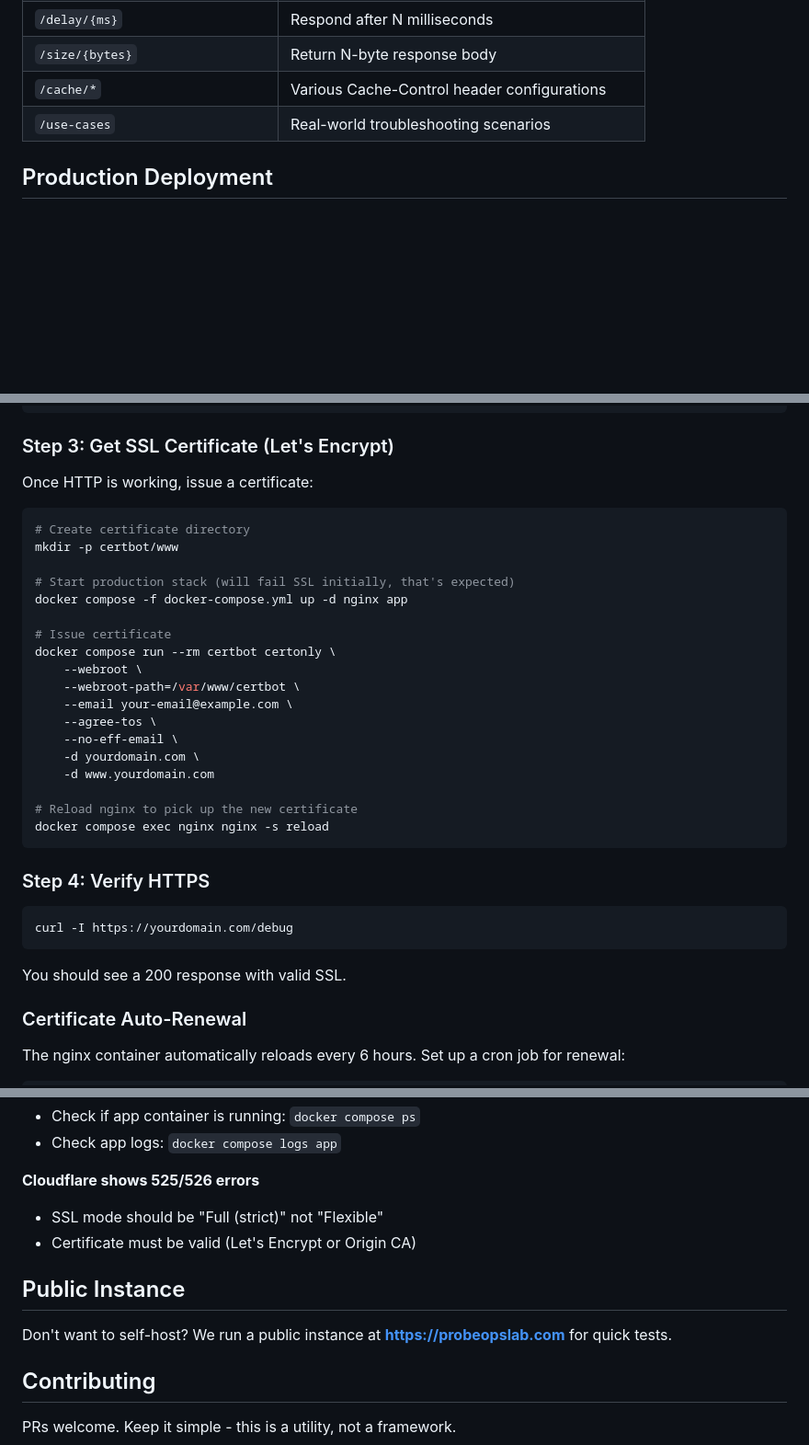
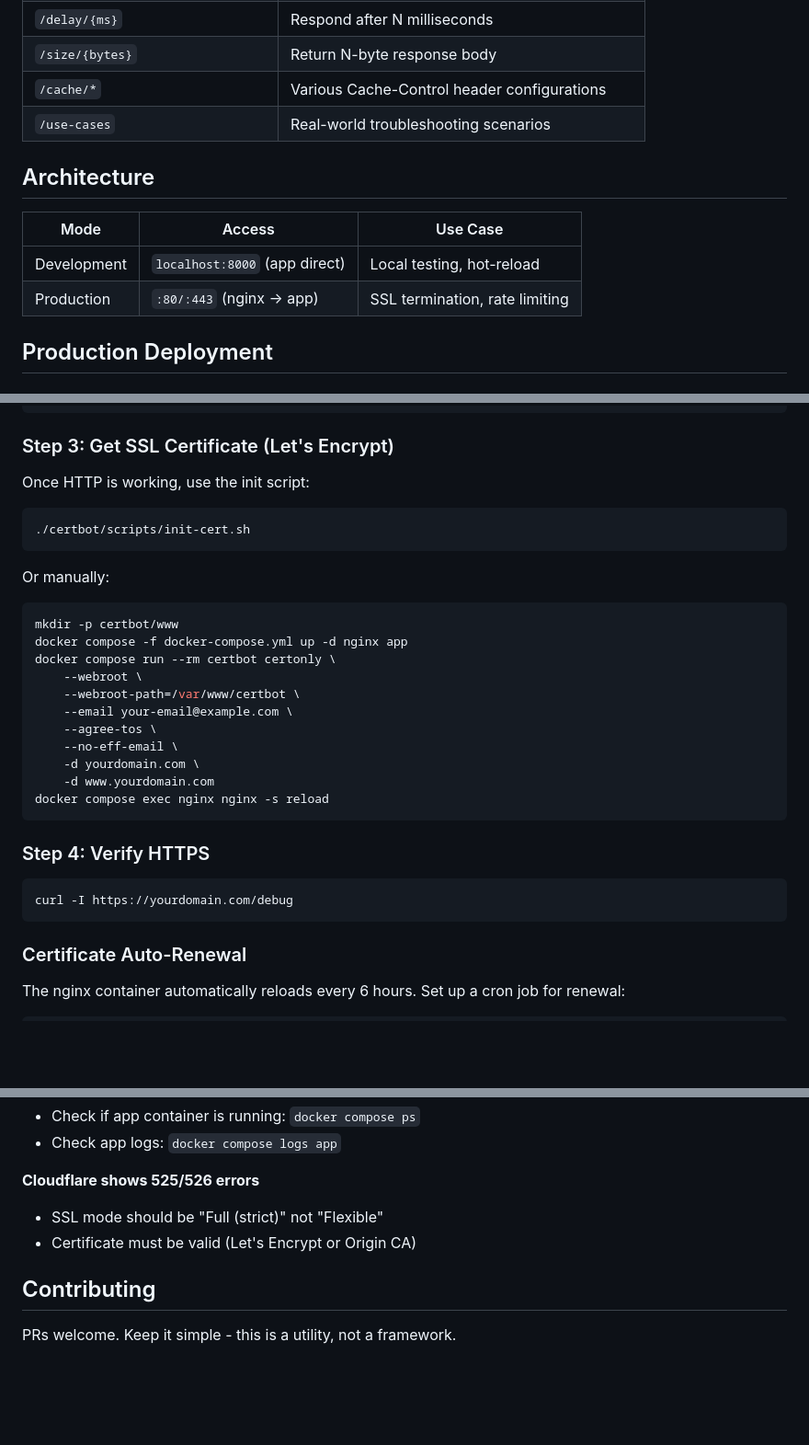
Before and after one commit to kumarprobeops/probeopslab, a Markdown page: README.md, 3 parts joined by grey strips. Shown: that part at 92% size. Rendered like a GitHub page; blank space fills up the shorter version.

````diff
--- a/README.md
+++ b/README.md
@@ -33,6 +39,13 @@ The dev setup runs HTTP-only with hot-reload enabled. Edit files in `app/` and c
 | `/size/{bytes}` | Return N-byte response body |
 | `/cache/*` | Various Cache-Control header configurations |
 | `/use-cases` | Real-world troubleshooting scenarios |
+
+## Architecture
+
+| Mode | Access | Use Case |
+|------|--------|----------|
+| Development | `localhost:8000` (app direct) | Local testing, hot-reload |
+| Production | `:80/:443` (nginx → app) | SSL termination, rate limiting |
 
 ## Production Deployment
 
@@ -67,16 +80,17 @@ curl http://yourdomain.com/debug
 
 ### Step 3: Get SSL Certificate (Let's Encrypt)
 
-Once HTTP is working, issue a certificate:
+Once HTTP is working, use the init script:
 
 ```bash
-# Create certificate directory
+./certbot/scripts/init-cert.sh
+```
+
+Or manually:
+
+```bash
 mkdir -p certbot/www
-
-# Start production stack (will fail SSL initially, that's expected)
 docker compose -f docker-compose.yml up -d nginx app
-
-# Issue certificate
 docker compose run --rm certbot certonly \
     --webroot \
     --webroot-path=/var/www/certbot \
@@ -85,8 +99,6 @@ docker compose run --rm certbot certonly \
     --no-eff-email \
     -d yourdomain.com \
     -d www.yourdomain.com
-
-# Reload nginx to pick up the new certificate
 docker compose exec nginx nginx -s reload
 ```
 
@@ -95,8 +107,6 @@ docker compose exec nginx nginx -s reload
 ```bash
 curl -I https://yourdomain.com/debug
 ```
-
-You should see a 200 response with valid SSL.
 
 ### Certificate Auto-Renewal
 
@@ -238,10 +258,6 @@ docker compose exec nginx nginx -t
 - SSL mode should be "Full (strict)" not "Flexible"
 - Certificate must be valid (Let's Encrypt or Origin CA)
 
-## Public Instance
-
-Don't want to self-host? We run a public instance at **https://probeopslab.com** for quick tests.
-
 ## Contributing
 
 PRs welcome. Keep it simple - this is a utility, not a framework.
````
Also changed, not shown: other parts of README.md (+33 -17 lines).
